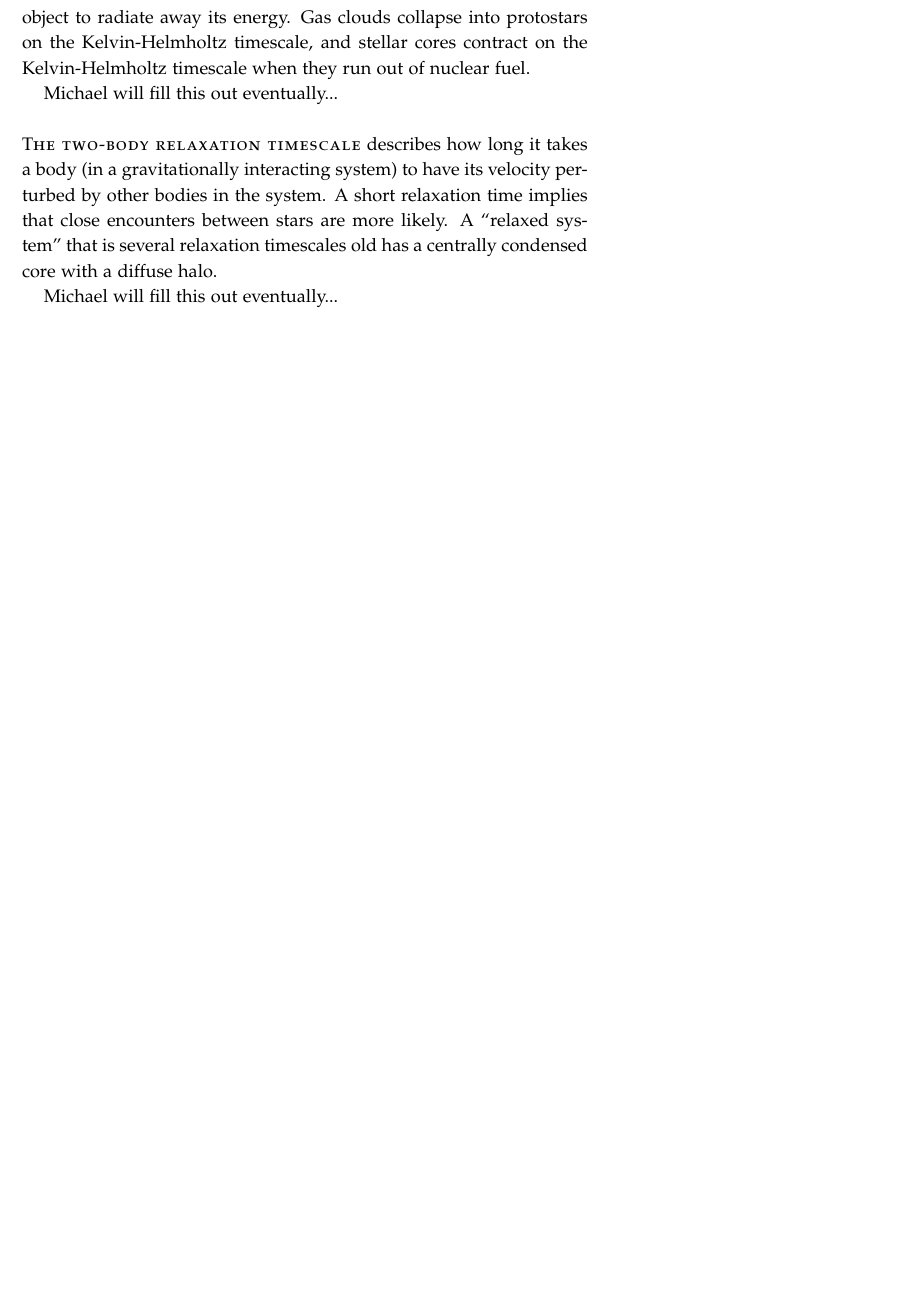
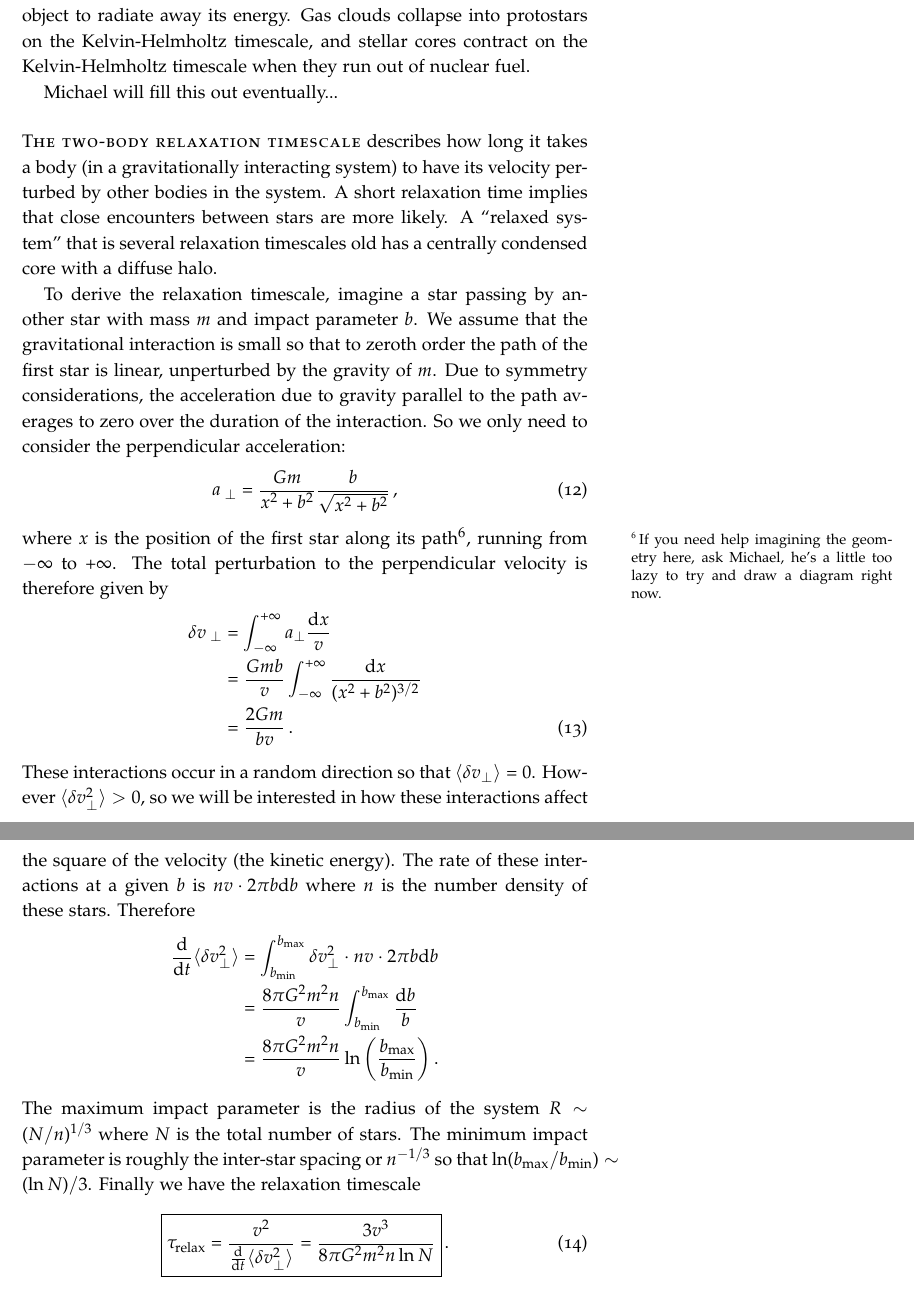
Before and after one commit to mweastwood/QualReview, a LaTeX document (review.tex, which reads general.tex): part of page 6 of 40 before the commit and two parts of pages 6 and 7 of 41 after it, the two joined at a grey line, cut so that both start at the same text, the shorter picture padded with empty space. Compiled offline with pdfLaTeX.

Commit message:
Relaxation timescale

```diff
--- a/general.tex
+++ b/general.tex
@@ -194,4 +194,46 @@ in the system.  A short relaxation time implies that close encounters between st
 likely.  A ``relaxed system'' that is several relaxation timescales old has a centrally
 condensed core with a diffuse halo.
 
-Michael will fill this out eventually...
+To derive the relaxation timescale, imagine a star passing by another star with mass $m$ and
+impact parameter $b$.  We assume that the gravitational interaction is small so that
+to zeroth order the path of the first star is linear, unperturbed by the gravity of $m$.
+Due to symmetry considerations, the acceleration due to gravity parallel to the path
+averages to zero over the duration of the interaction.  So we only need to consider the
+perpendicular acceleration:
+\begin{dmath}
+    a_\perp = \frac{Gm}{x^2+b^2}\frac{b}{\sqrt{x^2+b^2}}
+\end{dmath},
+where $x$ is the position of the first star along its path\sidenote{
+    If you need help imagining the geometry here, ask Michael, he's a little too lazy to try
+    and draw a diagram right now.
+}, running from $-\infty$ to $+\infty$.  The total perturbation to the perpendicular velocity
+is therefore given by
+\begin{dgroup*}
+\begin{dmath*}
+    \delta v_\perp = \int_{-\infty}^{+\infty} a_\perp \frac{\d x}{v}
+                   = \frac{Gmb}{v}\int_{-\infty}^{+\infty} \frac{\d x}{(x^2+b^2)^{3/2}}
+\end{dmath*}
+\begin{dmath}
+    \p{\delta v_\perp}
+                   = \frac{2Gm}{bv}
+\end{dmath}.
+\end{dgroup*}
+These interactions occur in a random direction so that $\langle\delta v_\perp\rangle=0$.
+However $\langle\delta v_\perp^2\rangle > 0$, so we will be interested in how these
+interactions affect the square of the velocity (the kinetic energy).
+The rate of these interactions at a given $b$ is $nv\cdot2\pi b\d b$ where $n$ is the number
+density of these stars.  Therefore
+\begin{dmath*}
+    \frac{\d}{\d t} \langle\delta v_\perp^2\rangle
+        = \int_{b_{\rm min}}^{b_{\rm max}} \delta v_\perp^2 \cdot nv \cdot 2\pi b\d b
+        = \frac{8\pi G^2m^2n}{v}\int_{b_{\rm min}}^{b_{\rm max}} \frac{\d b}{b}
+        = \frac{8\pi G^2m^2n}{v} \ln\left(\frac{b_{\rm max}}{b_{\rm min}}\right)
+\end{dmath*}.
+The maximum impact parameter is the radius of the system $R\sim(N/n)^{1/3}$ where
+$N$ is the total number of stars.  The minimum impact parameter is roughly the
+inter-star spacing or $n^{-1/3}$ so that $\ln(b_{\rm max}/b_{\rm min}) \sim (\ln N)/3$.
+Finally we have the relaxation timescale
+\begin{dmath}\boxed{
+    \tau_{\rm relax} = \frac{v^2}{\frac{\d}{\d t}\langle\delta v_\perp^2\rangle} \nolinebreak
+                     = \frac{3v^3}{8\pi G^2m^2n\ln N}
+}\end{dmath}.
```
